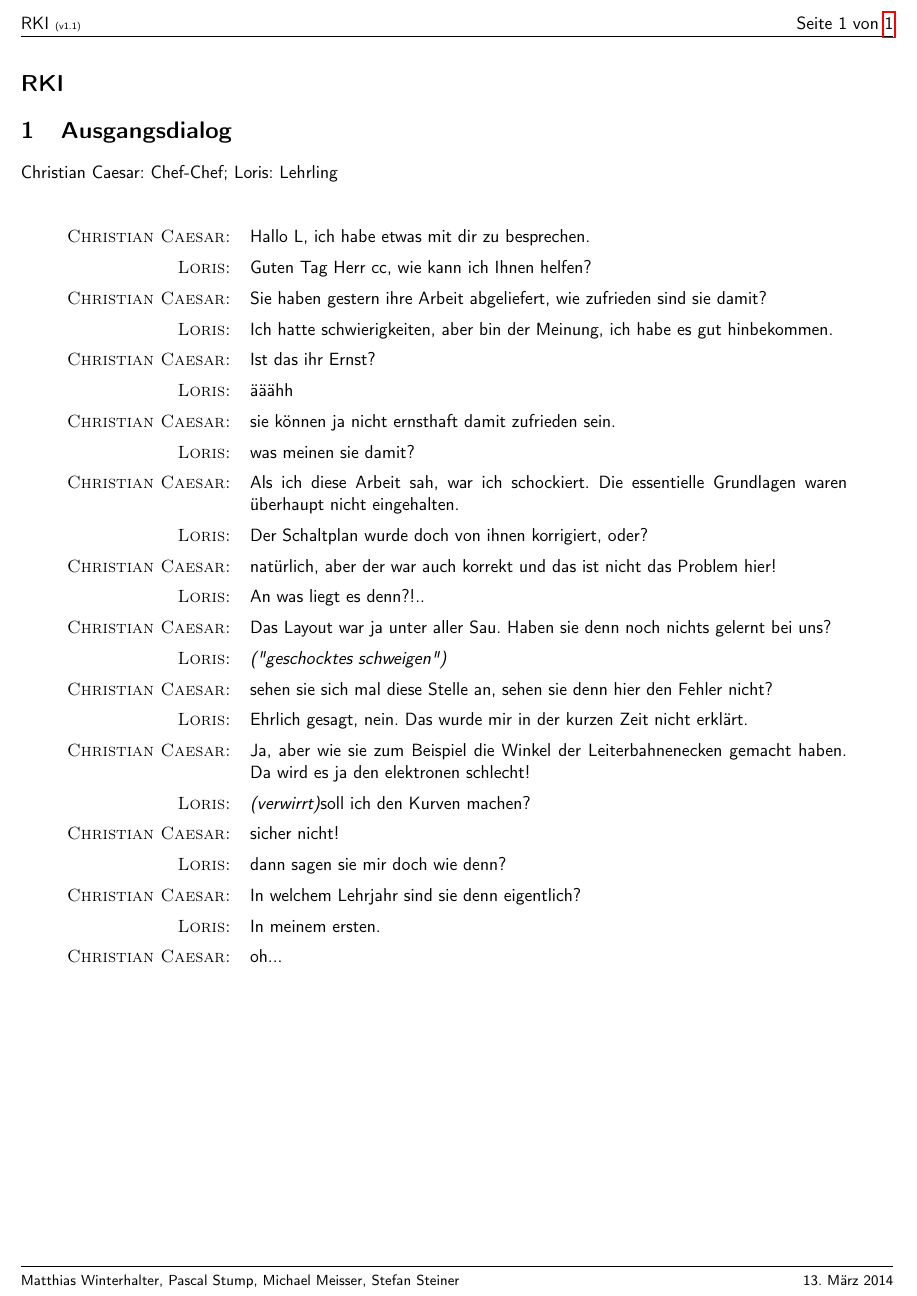
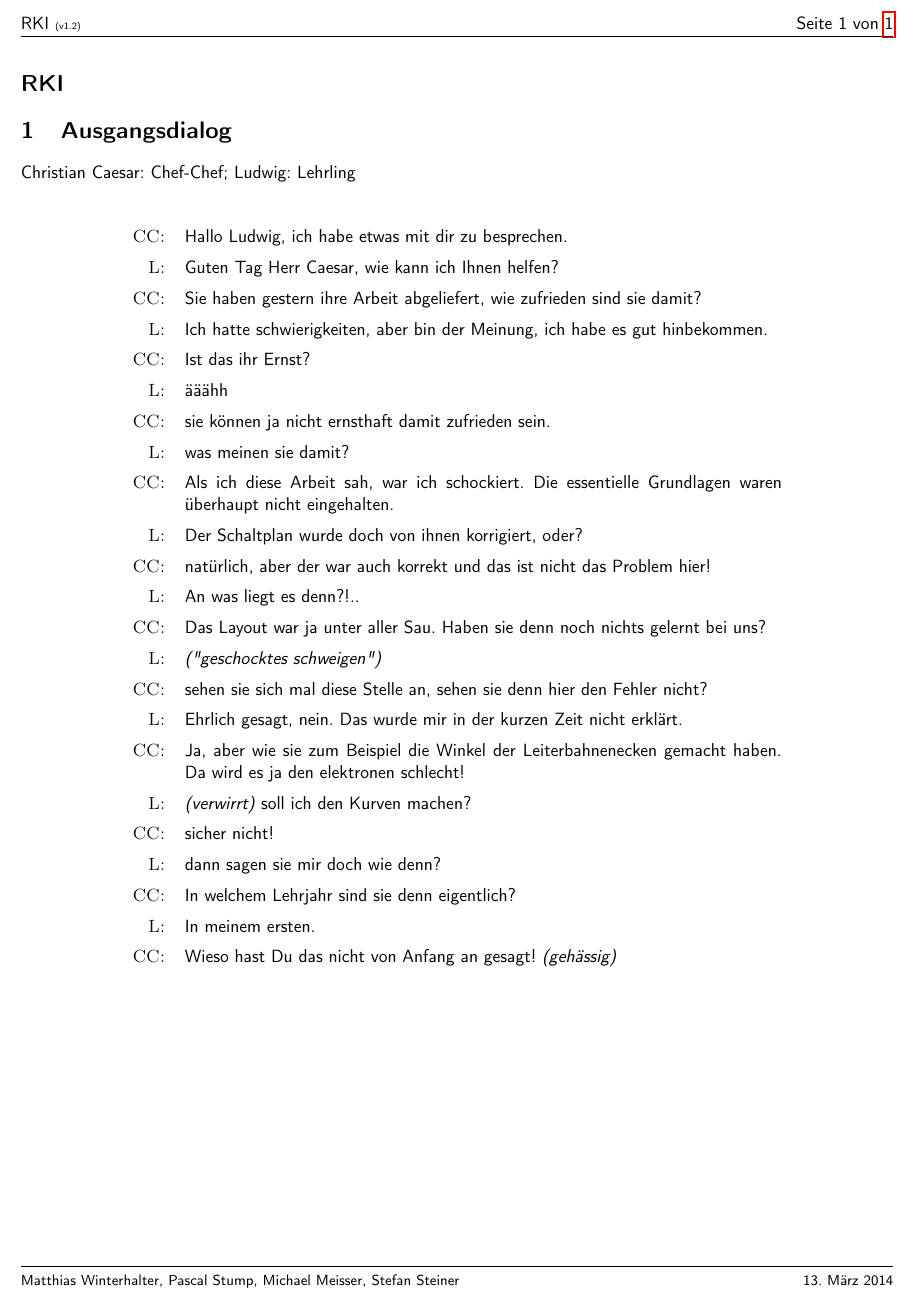
Before and after one commit to PStump/RKI, a LaTeX document (paket_a.tex, which reads text1.tex): part of the page, cut so that both start at the same text. Compiled offline with pdfLaTeX.

Commit message:
Aenderungen, welche in der Lektion besprochen wurden.

```diff
--- a/paket_a.tex
+++ b/paket_a.tex
@@ -1,6 +1,6 @@
 \newcommand{\titleinfo}{RKI}
 \newcommand{\authorinfo}{Matthias Winterhalter, Pascal Stump, Michael Meisser, Stefan Steiner}
-\newcommand{\versioninfo}{v1.1}
+\newcommand{\versioninfo}{v1.2}
 
 %Tabellen Höhe
 \renewcommand{\arraystretch}{1.4}
@@ -10,10 +10,10 @@
 \input{./header}
 
 \newcommand{\herrcc}{Christian Caesar}
-\newcommand{\herrl}{Loris}
+\newcommand{\herrl}{Ludwig}
 
-\newcommand{\speakcc}{\textsc{\herrcc:} &}
-\newcommand{\speakl}{\textsc{\herrl:} &}
+\newcommand{\speakcc}{\textsc{CC:} &}
+\newcommand{\speakl}{\textsc{L:} &}
 
 
 \begin{document}
--- a/text1.tex
+++ b/text1.tex
@@ -3,8 +3,8 @@
 
 \begin{center}
   \begin{tabular}{r p{13cm}}
-  \speakcc  Hallo L, ich habe etwas mit dir zu besprechen. \\
-  \speakl   Guten Tag Herr cc, wie kann ich Ihnen helfen?\\
+  \speakcc  Hallo \herrl, ich habe etwas mit dir zu besprechen. \\
+  \speakl   Guten Tag Herr Caesar, wie kann ich Ihnen helfen?\\
 
   \speakcc  Sie haben gestern ihre Arbeit abgeliefert, wie zufrieden sind sie damit?\\
   \speakl   Ich hatte schwierigkeiten, aber bin der Meinung,
@@ -32,13 +32,13 @@
   \speakcc  Ja, aber wie sie zum Beispiel die Winkel der Leiterbahnenecken gemacht haben.
               Da wird es ja den elektronen schlecht!\\
 
-  \speakl   \emph{(verwirrt)}soll ich den Kurven machen?\\
+  \speakl   \emph{(verwirrt)} soll ich den Kurven machen?\\
   \speakcc  sicher nicht!\\
 
   \speakl   dann sagen sie mir doch wie denn?\\
   \speakcc  In welchem Lehrjahr sind sie denn eigentlich?\\
 
   \speakl   In meinem ersten.\\
-  \speakcc  oh...
+  \speakcc  Wieso hast Du das nicht von Anfang an gesagt! \emph{(gehässig)}
   \end{tabular}
 \end{center}
```
